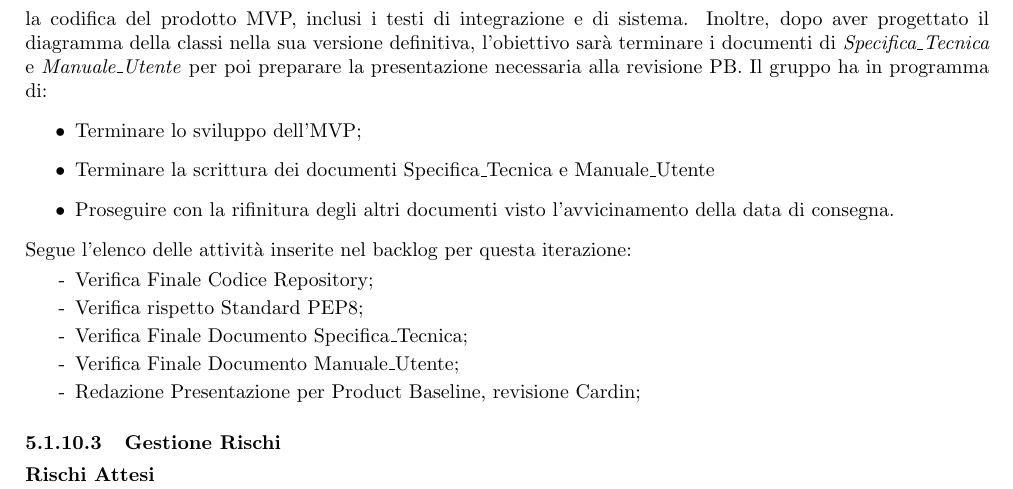
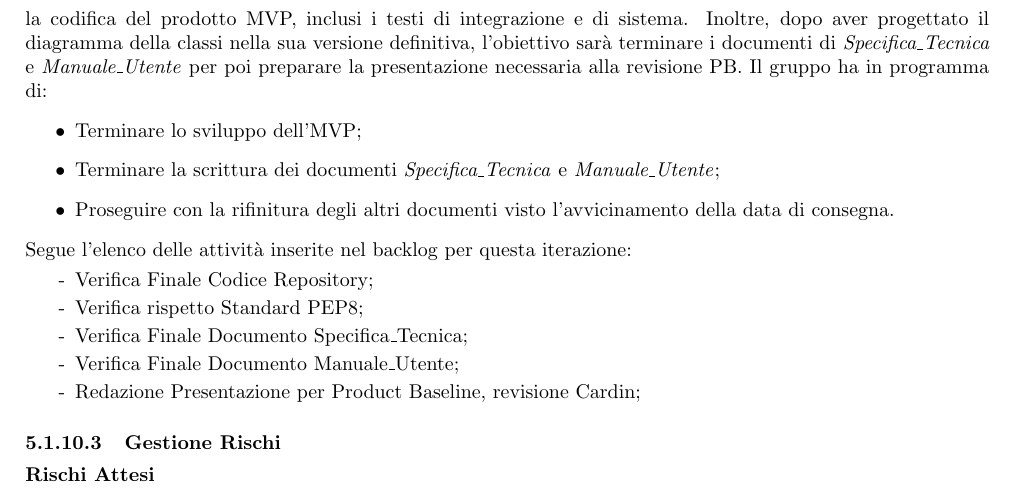
Before and after one commit to SevenBitsSwe/7BitsDocs, a LaTeX document (PB/Documentazione Esterna/Piano_di_Progetto.tex): part of page 53 of 56, cut so that both start at the same text. Compiled offline with pdfLaTeX.

Commit message:
Update PB/Documentazione Esterna/Piano_di_Progetto.tex
Co-authored-by: federicopivetta <101715346+federicopivetta@users.noreply.github.com>

```diff
--- a/PB/Documentazione Esterna/Piano_di_Progetto.tex
+++ b/PB/Documentazione Esterna/Piano_di_Progetto.tex
@@ -1960,7 +1960,7 @@ Nonostante queste difficoltà, il gruppo è riuscito ad affrontare la prima fase
             Il gruppo ha in programma di:
             \begin{itemize}
                 \item Terminare lo sviluppo dell'MVP;
-                \item Terminare la scrittura dei documenti Specifica\_Tecnica e Manuale\_Utente
+                \item Terminare la scrittura dei documenti \textit{Specifica\_Tecnica} e \textit{Manuale\_Utente};
                 \item Proseguire con la rifinitura degli altri documenti visto l'avvicinamento della data di consegna.
             \end{itemize}
             Segue l'elenco delle attività inserite nel backlog per questa iterazione:
```
